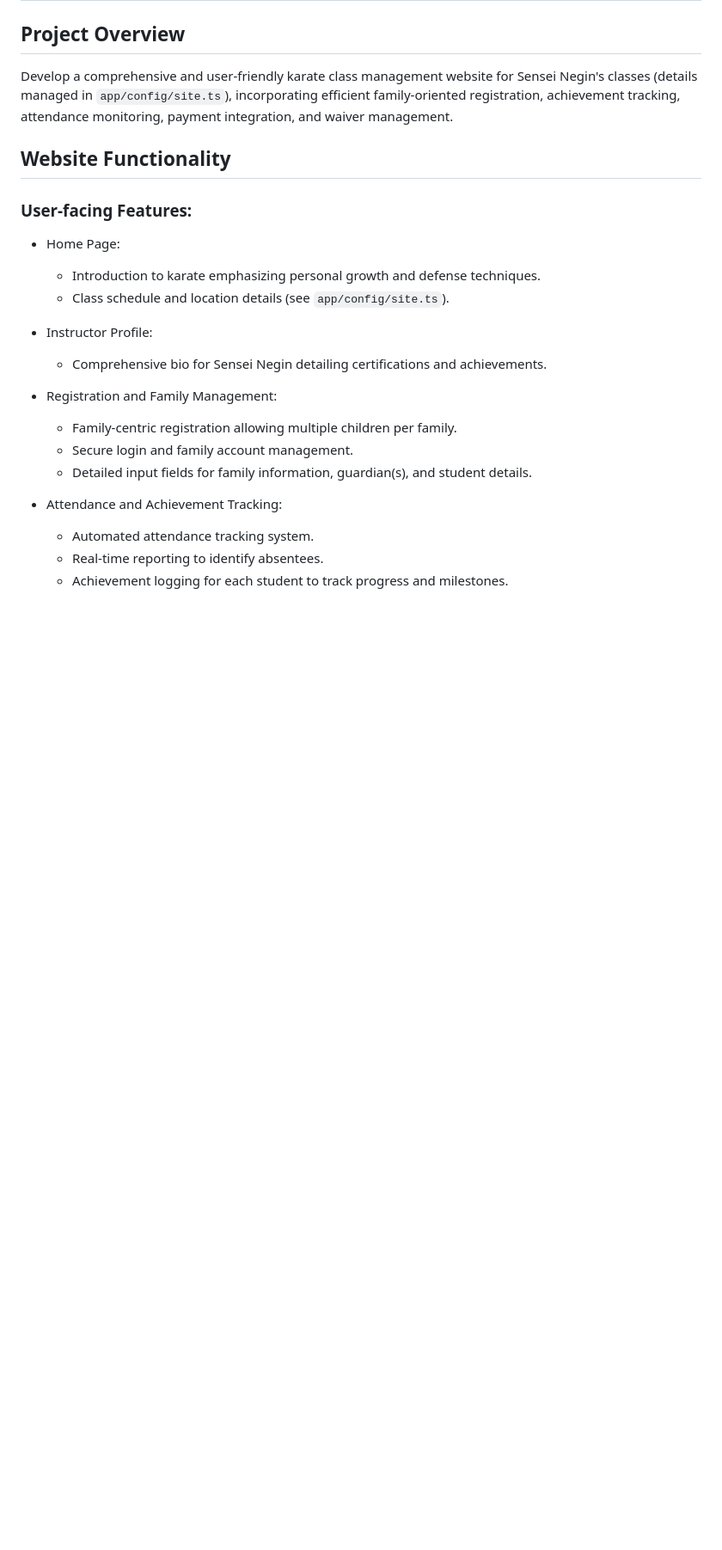
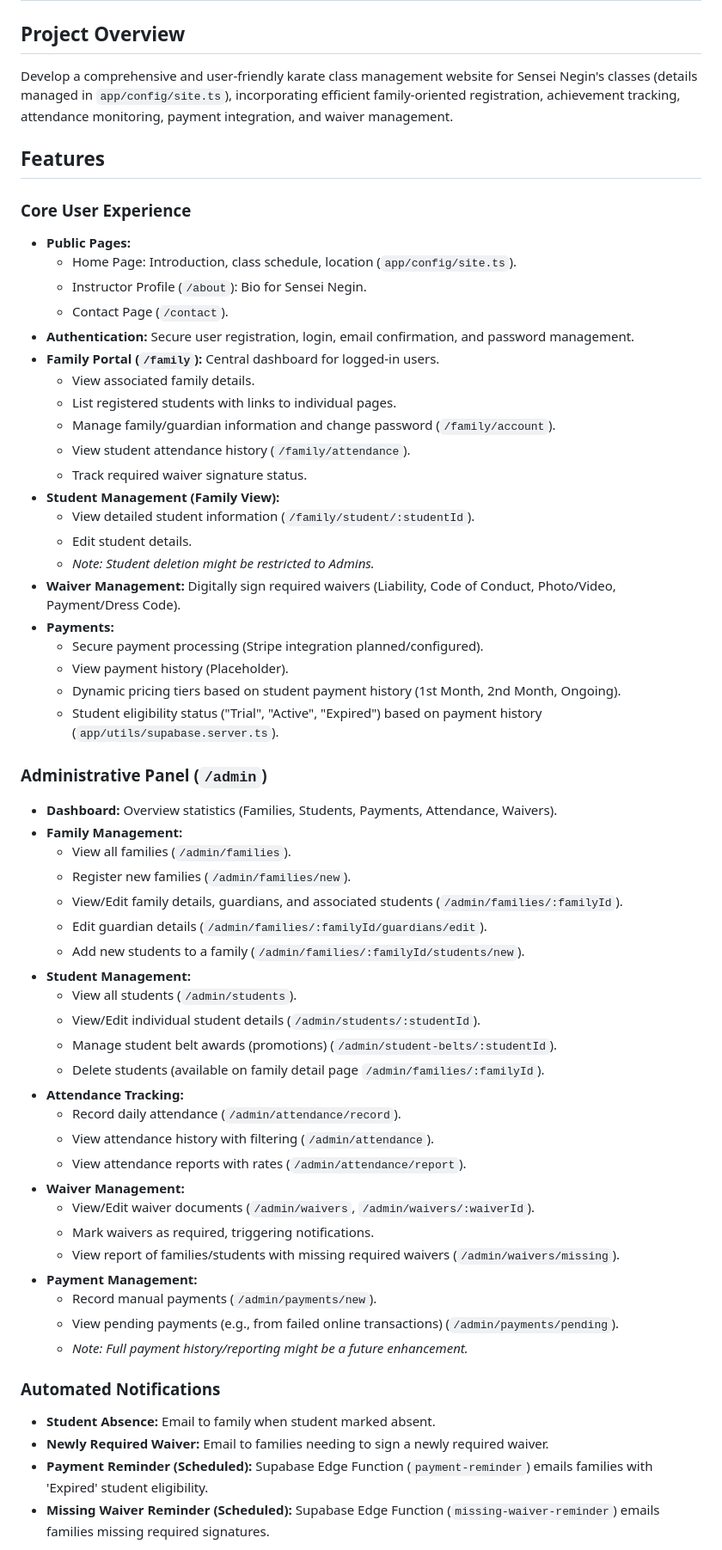
Before and after one commit to snusnumrick/karate, a Markdown page: README.md, the part around one of its changes. Shown at 86% size. GitHub-like rendering; blank space fills up the shorter version.

Commit message:
docs: Restructure README with guides and dev info

```diff
--- a/README.md
+++ b/README.md
@@ -7,28 +7,60 @@ Sensei Negin's classes (details managed in `app/config/site.ts`),
 incorporating efficient family-oriented registration,
 achievement tracking, attendance monitoring, payment integration, and waiver management.
 
-## Website Functionality
+## Features
 
-### User-facing Features:
+### Core User Experience
+- **Public Pages:**
+    - Home Page: Introduction, class schedule, location (`app/config/site.ts`).
+    - Instructor Profile (`/about`): Bio for Sensei Negin.
+    - Contact Page (`/contact`).
+- **Authentication:** Secure user registration, login, email confirmation, and password management.
+- **Family Portal (`/family`):** Central dashboard for logged-in users.
+    - View associated family details.
+    - List registered students with links to individual pages.
+    - Manage family/guardian information and change password (`/family/account`).
+    - View student attendance history (`/family/attendance`).
+    - Track required waiver signature status.
+- **Student Management (Family View):**
+    - View detailed student information (`/family/student/:studentId`).
+    - Edit student details.
+    - *Note: Student deletion might be restricted to Admins.*
+- **Waiver Management:** Digitally sign required waivers (Liability, Code of Conduct, Photo/Video, Payment/Dress Code).
+- **Payments:**
+    - Secure payment processing (Stripe integration planned/configured).
+    - View payment history (Placeholder).
+    - Dynamic pricing tiers based on student payment history (1st Month, 2nd Month, Ongoing).
+    - Student eligibility status ("Trial", "Active", "Expired") based on payment history (`app/utils/supabase.server.ts`).
 
-- Home Page:
+### Administrative Panel (`/admin`)
+- **Dashboard:** Overview statistics (Families, Students, Payments, Attendance, Waivers).
+- **Family Management:**
+    - View all families (`/admin/families`).
+    - Register new families (`/admin/families/new`).
+    - View/Edit family details, guardians, and associated students (`/admin/families/:familyId`).
+    - Edit guardian details (`/admin/families/:familyId/guardians/edit`).
+    - Add new students to a family (`/admin/families/:familyId/students/new`).
+- **Student Management:**
+    - View all students (`/admin/students`).
+    - View/Edit individual student details (`/admin/students/:studentId`).
+    - Manage student belt awards (promotions) (`/admin/student-belts/:studentId`).
+    - Delete students (available on family detail page `/admin/families/:familyId`).
+- **Attendance Tracking:**
+    - Record daily attendance (`/admin/attendance/record`).
+    - View attendance history with filtering (`/admin/attendance`).
+    - View attendance reports with rates (`/admin/attendance/report`).
+- **Waiver Management:**
+    - View/Edit waiver documents (`/admin/waivers`, `/admin/waivers/:waiverId`).
+    - Mark waivers as required, triggering notifications.
+    - View report of families/students with missing required waivers (`/admin/waivers/missing`).
+- **Payment Management:**
+    - Record manual payments (`/admin/payments/new`).
+    - View pending payments (e.g., from failed online transactions) (`/admin/payments/pending`).
+    - *Note: Full payment history/reporting might be a future enhancement.*
 
-    - Introduction to karate emphasizing personal growth and defense techniques.
-    - Class schedule and location details (see `app/config/site.ts`).
+### Automated Notifications
+- **Student Absence:** Email to family when student marked absent.
+- **Newly Required Waiver:** Email to families needing to sign a newly required waiver.
+- **Payment Reminder (Scheduled):** Supabase Edge Function (`payment-reminder`) emails families with 'Expired' student eligibility.
+- **Missing Waiver Reminder (Scheduled):** Supabase Edge Function (`missing-waiver-reminder`) emails families missing required signatures.
 
-- Instructor Profile:
-
-  - Comprehensive bio for Sensei Negin detailing certifications and achievements.
-
-- Registration and Family Management:
-
-    - Family-centric registration allowing multiple children per family.
-    - Secure login and family account management.
-    - Detailed input fields for family information, guardian(s), and student details.
-
-- Attendance and Achievement Tracking:
-
-    - Automated attendance tracking system.
-    - Real-time reporting to identify absentees.
-    - Achievement logging for each student to track progress and milestones.
-
```
Also changed, not shown: other parts of README.md (+7 -24 lines).
